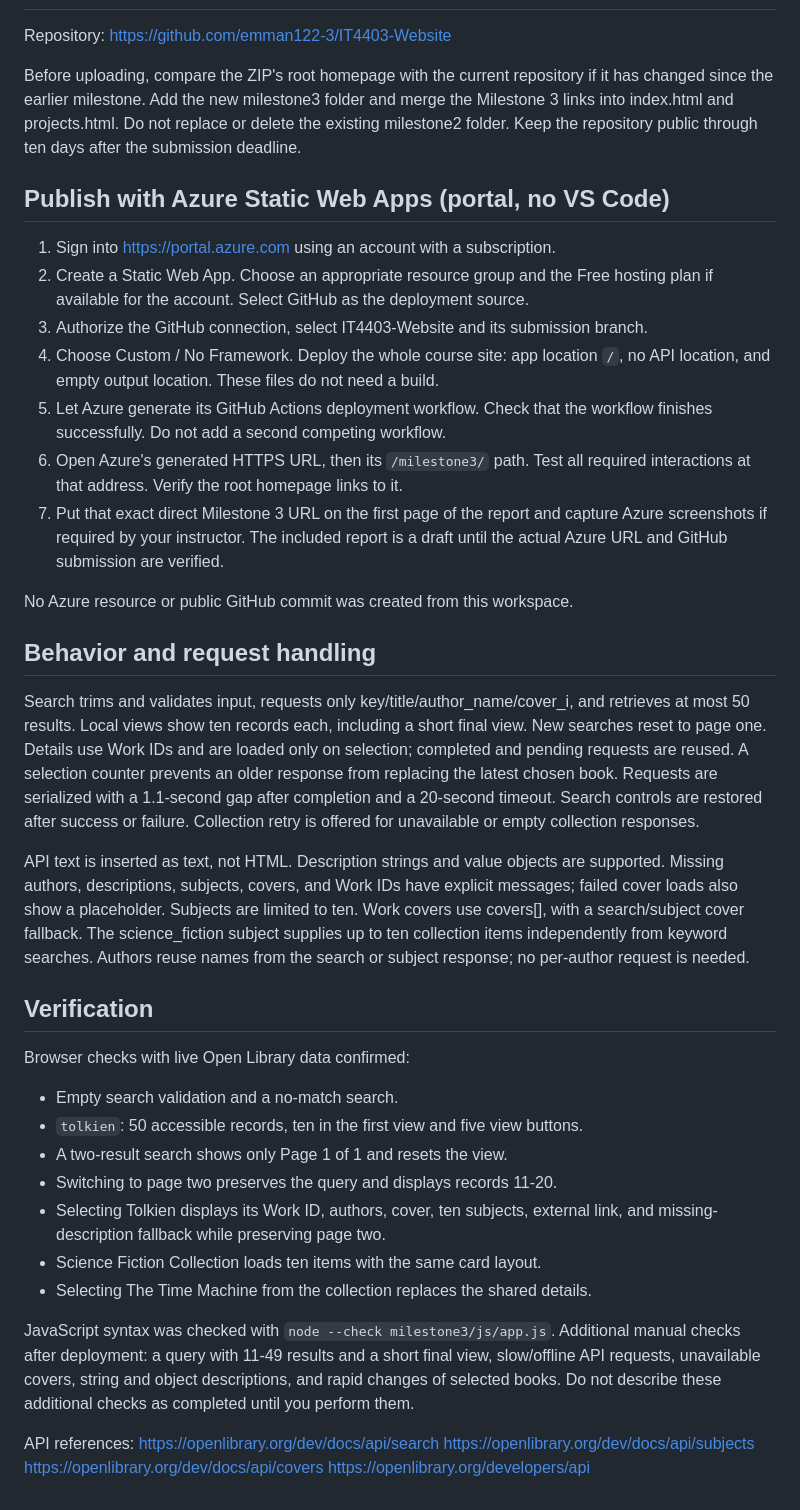
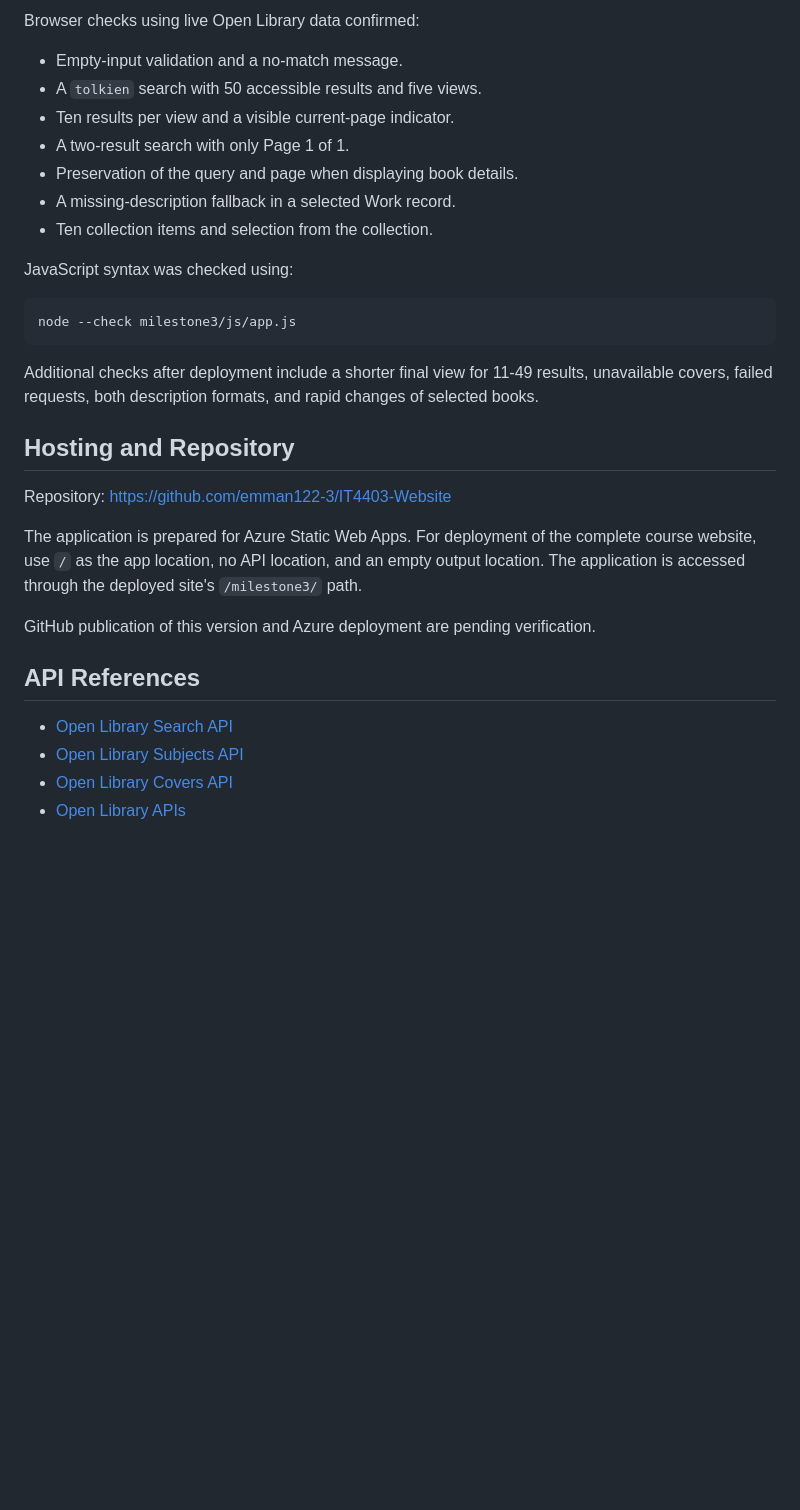
Before and after one commit to emman122-3/IT4403-Website, a Markdown page: MILESTONE3-README.md, the part around one of its changes. Drawn GitHub-style; blank space fills up the shorter version.

````diff
--- a/MILESTONE3-README.md
+++ b/MILESTONE3-README.md
@@ -24,69 +64,32 @@ Section navigation uses anchors; only the external Open Library link opens a tab
+Browser checks using live Open Library data confirmed:
+
+- Empty-input validation and a no-match message.
+- A `tolkien` search with 50 accessible results and five views.
+- Ten results per view and a visible current-page indicator.
+- A two-result search with only Page 1 of 1.
+- Preservation of the query and page when displaying book details.
+- A missing-description fallback in a selected Work record.
+- Ten collection items and selection from the collection.
+
+JavaScript syntax was checked using:
+
+```bash
+node --check milestone3/js/app.js
+```
+
+Additional checks after deployment include a shorter final view for 11-49 results, unavailable covers, failed requests, both description formats, and rapid changes of selected books.
+
+## Hosting and Repository
 
 Repository: https://github.com/emman122-3/IT4403-Website
 
-Before uploading, compare the ZIP's root homepage with the current repository if
-it has changed since the earlier milestone. Add the new milestone3 folder and
-merge the Milestone 3 links into index.html and projects.html. Do not replace or
-delete the existing milestone2 folder. Keep the repository public through ten
-days after the submission deadline.
+The application is prepared for Azure Static Web Apps. For deployment of the complete course website, use `/` as the app location, no API location, and an empty output location. The application is accessed through the deployed site's `/milestone3/` path.
 
-## Publish with Azure Static Web Apps (portal, no VS Code)
+GitHub publication of this version and Azure deployment are pending verification.
 
-1. Sign into https://portal.azure.com using an account with a subscription.
-2. Create a Static Web App. Choose an appropriate resource group and the Free
-   hosting plan if available for the account. Select GitHub as the deployment source.
-3. Authorize the GitHub connection, select IT4403-Website and its submission branch.
-4. Choose Custom / No Framework. Deploy the whole course site: app location `/`,
-   no API location, and empty output location. These files do not need a build.
-5. Let Azure generate its GitHub Actions deployment workflow. Check that the
-   workflow finishes successfully. Do not add a second competing workflow.
-6. Open Azure's generated HTTPS URL, then its `/milestone3/` path. Test all
-   required interactions at that address. Verify the root homepage links to it.
-7. Put that exact direct Milestone 3 URL on the first page of the report and
-   capture Azure screenshots if required by your instructor. The included report
-   is a draft until the actual Azure URL and GitHub submission are verified.
+## API References
 
-No Azure resource or public GitHub commit was created from this workspace.
-
-## Behavior and request handling
-
-Search trims and validates input, requests only key/title/author_name/cover_i,
-and retrieves at most 50 results. Local views show ten records each, including a
-short final view. New searches reset to page one. Details use Work IDs and are
-loaded only on selection; completed and pending requests are reused. A selection
-counter prevents an older response from replacing the latest chosen book.
-Requests are serialized with a 1.1-second gap after completion and a 20-second
-timeout. Search controls are restored after success or failure. Collection retry
-is offered for unavailable or empty collection responses.
-
-API text is inserted as text, not HTML. Description strings and value objects
-are supported. Missing authors, descriptions, subjects, covers, and Work IDs
-have explicit messages; failed cover loads also show a placeholder. Subjects
-are limited to ten. Work covers use covers[], with a search/subject cover fallback.
-The science_fiction subject supplies up to ten collection items independently
-from keyword searches. Authors reuse names from the search or subject response;
-no per-author request is needed.
-
-## Verification
-
-Browser checks with live Open Library data confirmed:
-- Empty search validation and a no-match search.
-- `tolkien`: 50 accessible records, ten in the first view and five view buttons.
-- A two-result search shows only Page 1 of 1 and resets the view.
-- Switching to page two preserves the query and displays records 11-20.
-- Selecting Tolkien displays its Work ID, authors, cover, ten subjects, external
-  link, and missing-description fallback while preserving page two.
-- Science Fiction Collection loads ten items with the same card layout.
-- Selecting The Time Machine from the collection replaces the shared details.
-
-JavaScript syntax was checked with `node --check milestone3/js/app.js`.
-Additional manual checks after deployment: a query with
-11-49 results and a short final view, slow/offline API requests, unavailable
-covers, string and object descriptions, and rapid changes of selected books.
-Do not describe these additional checks as completed until you perform them.
-
-API references:
-https://openlibrary.org/dev/docs/api/search
-https://openlibrary.org/dev/docs/api/subjects
-https://openlibrary.org/dev/docs/api/covers
-https://openlibrary.org/developers/api
+- [Open Library Search API](https://openlibrary.org/dev/docs/api/search)
+- [Open Library Subjects API](https://openlibrary.org/dev/docs/api/subjects)
+- [Open Library Covers API](https://openlibrary.org/dev/docs/api/covers)
+- [Open Library APIs](https://openlibrary.org/developers/api)
````
Also changed, not shown: other parts of MILESTONE3-README.md (+54 -14 lines).
